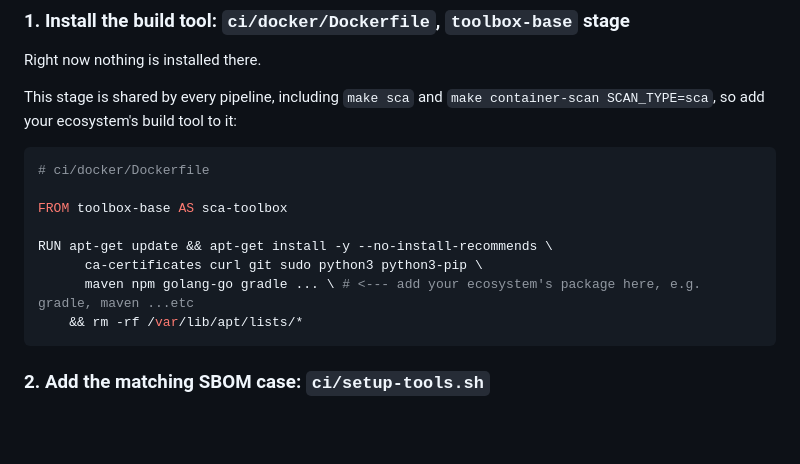
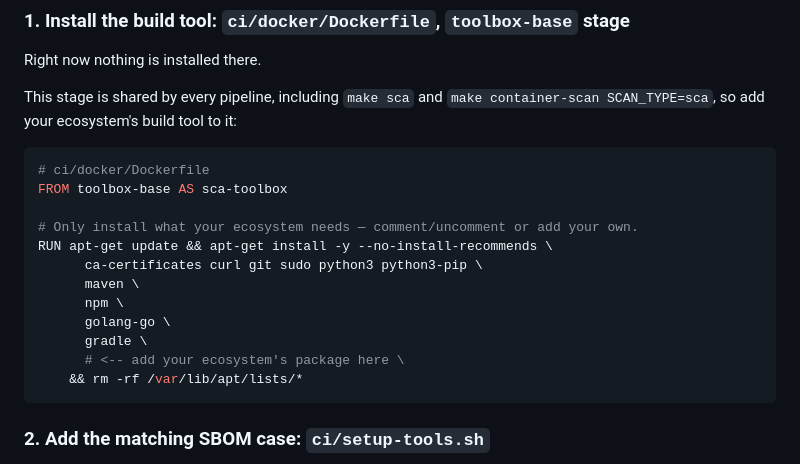
Before and after one commit to moghit-eou/DevSecOps-CI-pipelines, a Markdown page: README.md, the part around the change. Rendered like a GitHub page; blank space fills up the shorter version.

Commit message:
Enhance docs

````diff
--- a/README.md
+++ b/README.md
@@ -128,12 +128,16 @@ This stage is shared by every pipeline, including `make sca` and `make container
 
 ```dockerfile
 # ci/docker/Dockerfile
-
 FROM toolbox-base AS sca-toolbox
 
+# Only install what your ecosystem needs — comment/uncomment or add your own.
 RUN apt-get update && apt-get install -y --no-install-recommends \
       ca-certificates curl git sudo python3 python3-pip \
-      maven npm golang-go gradle ... \ # <--- add your ecosystem's package here, e.g. gradle, maven ...etc
+      maven \
+      npm \
+      golang-go \
+      gradle \
+      # <-- add your ecosystem's package here \
     && rm -rf /var/lib/apt/lists/*
 ```
 
````
